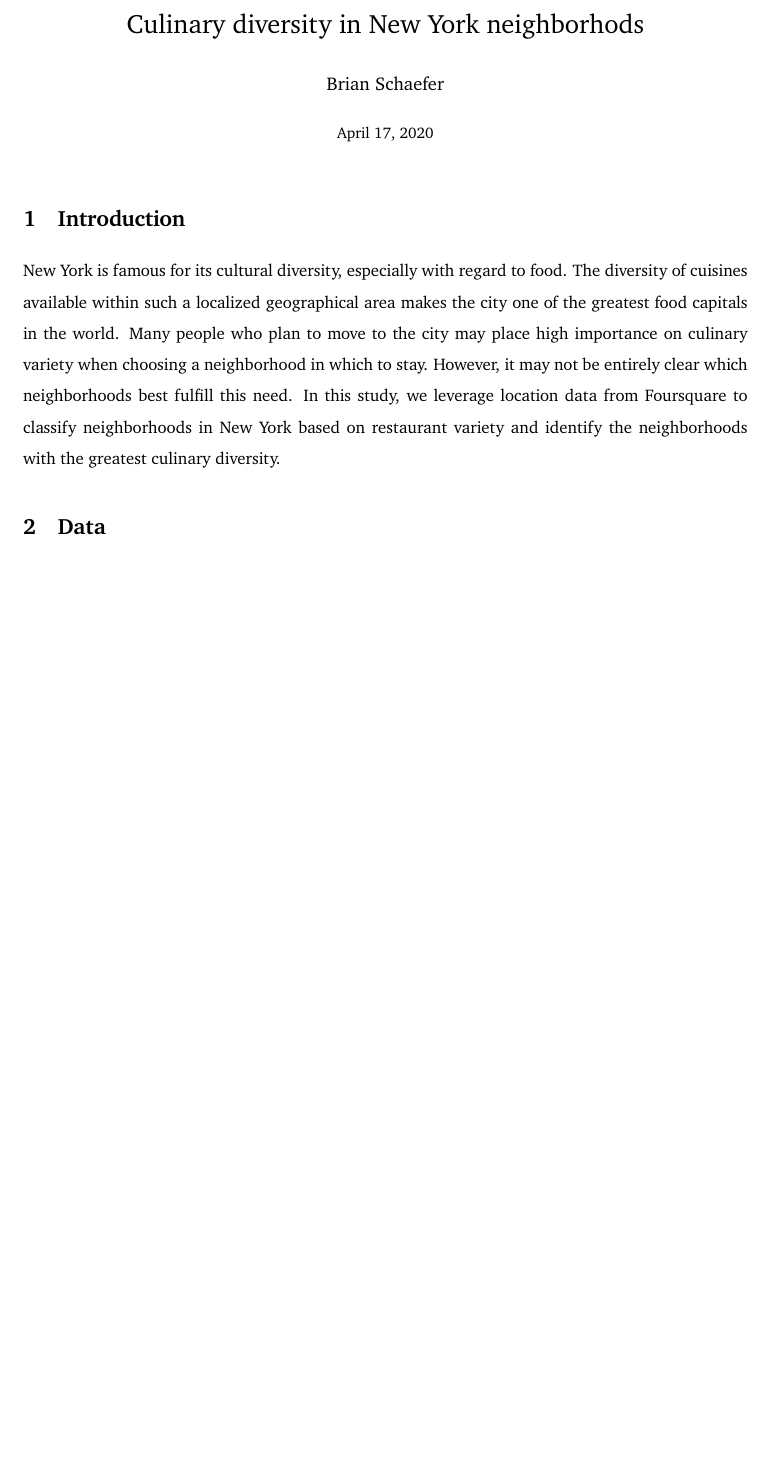
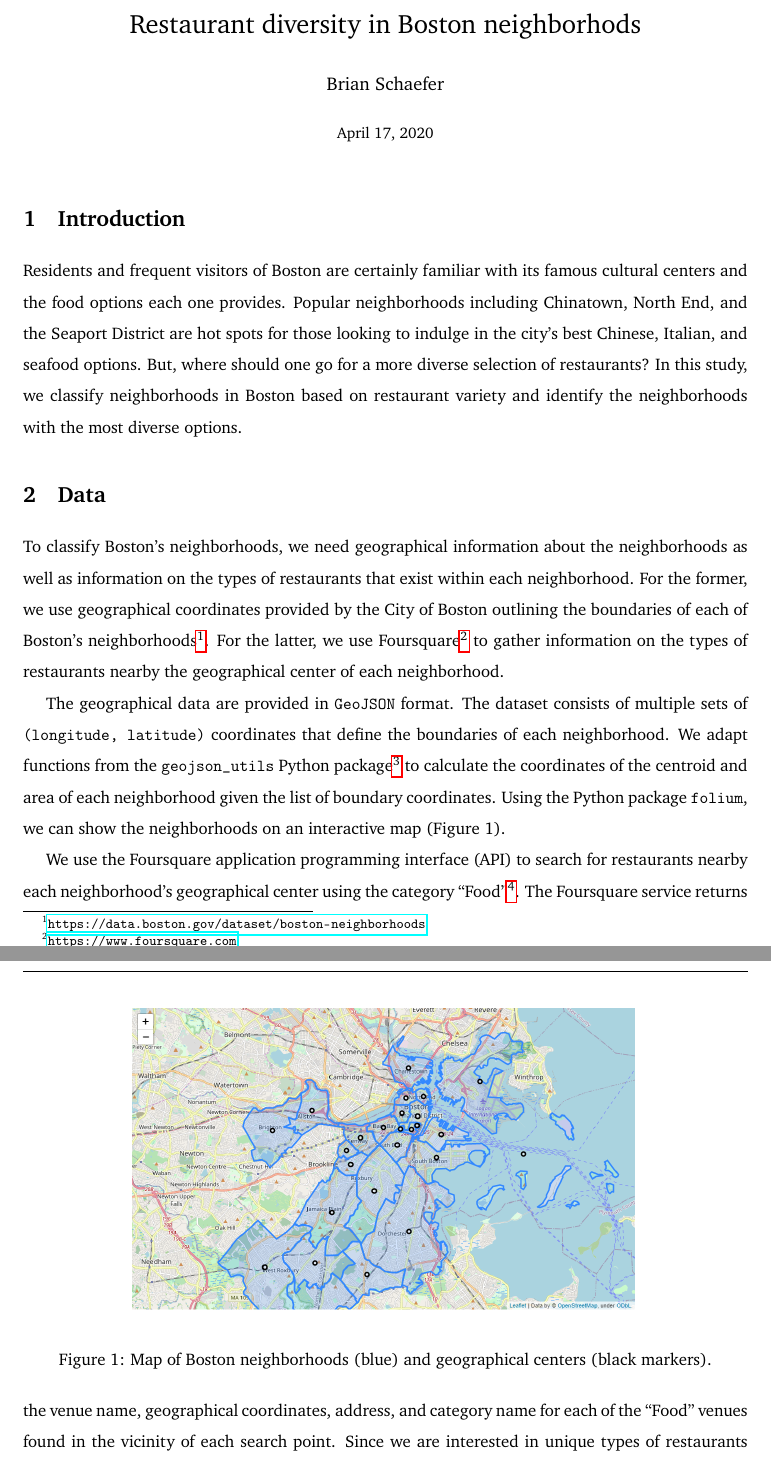
Before and after one commit to physinet/Coursera-IBM-Data-Science, a LaTeX document (report/report.tex): part of the page before the commit and two parts of pages 1 and 2 of 3 after it, the two joined at a grey line, cut so that both start at the same text, the shorter picture padded with empty space. Compiled offline with pdfLaTeX.

Commit message:
Intro and data for report
Begin report, make a summary bar chart for frequency of venues

```diff
--- a/report/report.tex
+++ b/report/report.tex
@@ -25,6 +25,7 @@
 \usetikzlibrary{decorations.pathreplacing} % Adding libraries for decorations and paths
 \usepackage{tikzsymbols} % For amazing symbols ;) https://mirror.hmc.edu/ctan/graphics/pgf/contrib/tikzsymbols/tikzsymbols.pdf
 \usepackage{blindtext} % To add some blind text in your paper
+\usepackage{hyperref}
 
 
 %---------------------------------------------------------------------------------
@@ -84,7 +85,7 @@
 %---------------------------------------------------------------------------------
 %	General information
 %---------------------------------------------------------------------------------
-\title{Culinary diversity in New York neighborhods} % Adds your title
+\title{Restaurant diversity in Boston neighborhods} % Adds your title
 \author{
 Brian Schaefer % Add your first and last name
     %\thanks{} % Adds a footnote to your title
@@ -116,12 +117,29 @@ Brian Schaefer % Add your first and last name
 
 \section{Introduction}
 
-New York is famous for its cultural diversity, especially with regard to food.
-The diversity of cuisines available within such a localized geographical area makes the city one of the greatest food capitals in the world.
-Many people who plan to move to the city may place high importance on culinary variety when choosing a neighborhood in which to stay.
-However, it may not be entirely clear which neighborhoods best fulfill this need.
-In this study, we leverage location data from Foursquare to classify neighborhoods in New York based on restaurant variety and identify the neighborhoods with the greatest culinary diversity.
+Residents and frequent visitors of Boston are certainly familiar with its famous cultural centers and the food options each one provides.
+Popular neighborhoods including Chinatown, North End, and the Seaport District are hot spots for those looking to indulge in the city's best Chinese, Italian, and seafood options.
+But, where should one go for a more diverse selection of restaurants?
+In this study, we classify neighborhoods in Boston based on restaurant variety and identify the neighborhoods with the most diverse options.
 
 \section{Data}
 
+To classify Boston's neighborhoods, we need geographical information about the neighborhoods as well as information on the types of restaurants that exist within each neighborhood.
+For the former, we use geographical coordinates provided by the City of Boston outlining the boundaries of each of Boston's neighborhoods\footnote{\url{https://data.boston.gov/dataset/boston-neighborhoods}}.
+For the latter, we use Foursquare\footnote{\url{https://www.foursquare.com}} to gather information on the types of restaurants nearby the geographical center of each neighborhood.
 
+The geographical data are provided in \texttt{GeoJSON} format.
+The dataset consists of multiple sets of \texttt{(longitude, latitude)} coordinates that define the boundaries of each neighborhood.
+We adapt functions from the \texttt{geojson\_utils} Python package\footnote{\url{https://pypi.org/project/geojson_utils/}} to calculate the coordinates of the centroid and area of each neighborhood given the list of boundary coordinates.
+Using the Python package \texttt{folium}, we can show the neighborhoods on an interactive map (Figure 1).
+
+\begin{figure}
+\begin{center}
+\includegraphics[width=0.7\textwidth]{folium_map.png}
+\end{center}
+\caption{Map of Boston neighborhoods (blue) and geographical centers (black markers).}
+\end{figure}
+
+We use the Foursquare application programming interface (API) to search for restaurants nearby each neighborhood's geographical center using the category ``Food''\footnote{\texttt{categoryId 4d4b7105d754a06374d81259}, \url{https://developer.foursquare.com/docs/build-with-foursquare/categories/}.}.
+The Foursquare service returns the venue name, geographical coordinates, address, and category name for each of the ``Food'' venues found in the vicinity of each search point.
+Since we are interested in unique types of restaurants in each neighborhood, we take the category name for each venue and ignore venues in the same neighborhood with the same name.
@@ -128,3 +154,4 @@ In this study, we leverage location data from Foursquare to classify neighborhoo
+\end{figure}
 
 
 
```
Also changed, not shown: report/folium_map.png (added), report/report.pdf, report/summary_bar.pdf (added), report/report.tex (8 more changed lines).
